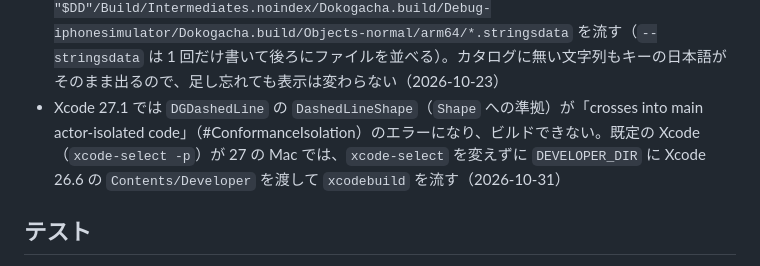
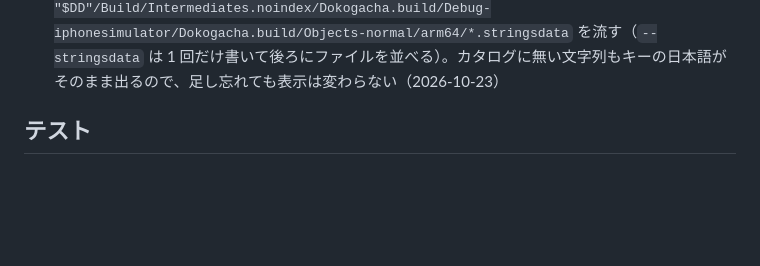
Before and after one commit to shariverse/dokogacha-app-ios, a Markdown page: LEARNINGS.md, the part around the change. GitHub-like rendering; blank space fills up the shorter version.

Commit message:
[docs] LEARNINGS の Xcode 27 の項目の重複を消す

```diff
--- a/LEARNINGS.md
+++ b/LEARNINGS.md
@@ -27,7 +27,6 @@
   Xcode 27 の `simctl` で Simulator を起動した後、Xcode 26.6 の `xcodebuild` から Simulator が 1 台も見えなくなった（`-destination id=…` が `Unable to find a device`。`simctl list` には出る）。
   ビルドは `-destination 'generic/platform=iOS Simulator'`（x86_64 も作るので初回は遅い）で行い、できた `Build/Products/*.xctestrun` を Xcode 27 の `xcodebuild test-without-building -xctestrun … -destination id=…` で流すと Unit・UI テストとも通った（2026-11-01）
 - `Localizable.xcstrings` に文字列を足すのは Xcode の画面のビルドだけで、`xcodebuild` は足さない。コマンドで足すときは、`xcodebuild build` の後に `xcrun xcstringstool sync Dokogacha/Resources/Localizable.xcstrings --stringsdata "$DD"/Build/Intermediates.noindex/Dokogacha.build/Debug-iphonesimulator/Dokogacha.build/Objects-normal/arm64/*.stringsdata` を流す（`--stringsdata` は 1 回だけ書いて後ろにファイルを並べる）。カタログに無い文字列もキーの日本語がそのまま出るので、足し忘れても表示は変わらない（2026-10-23）
-- Xcode 27.1 では `DGDashedLine` の `DashedLineShape`（`Shape` への準拠）が「crosses into main actor-isolated code」（#ConformanceIsolation）のエラーになり、ビルドできない。既定の Xcode（`xcode-select -p`）が 27 の Mac では、`xcode-select` を変えずに `DEVELOPER_DIR` に Xcode 26.6 の `Contents/Developer` を渡して `xcodebuild` を流す（2026-10-31）
 
 ## テスト
 
```
